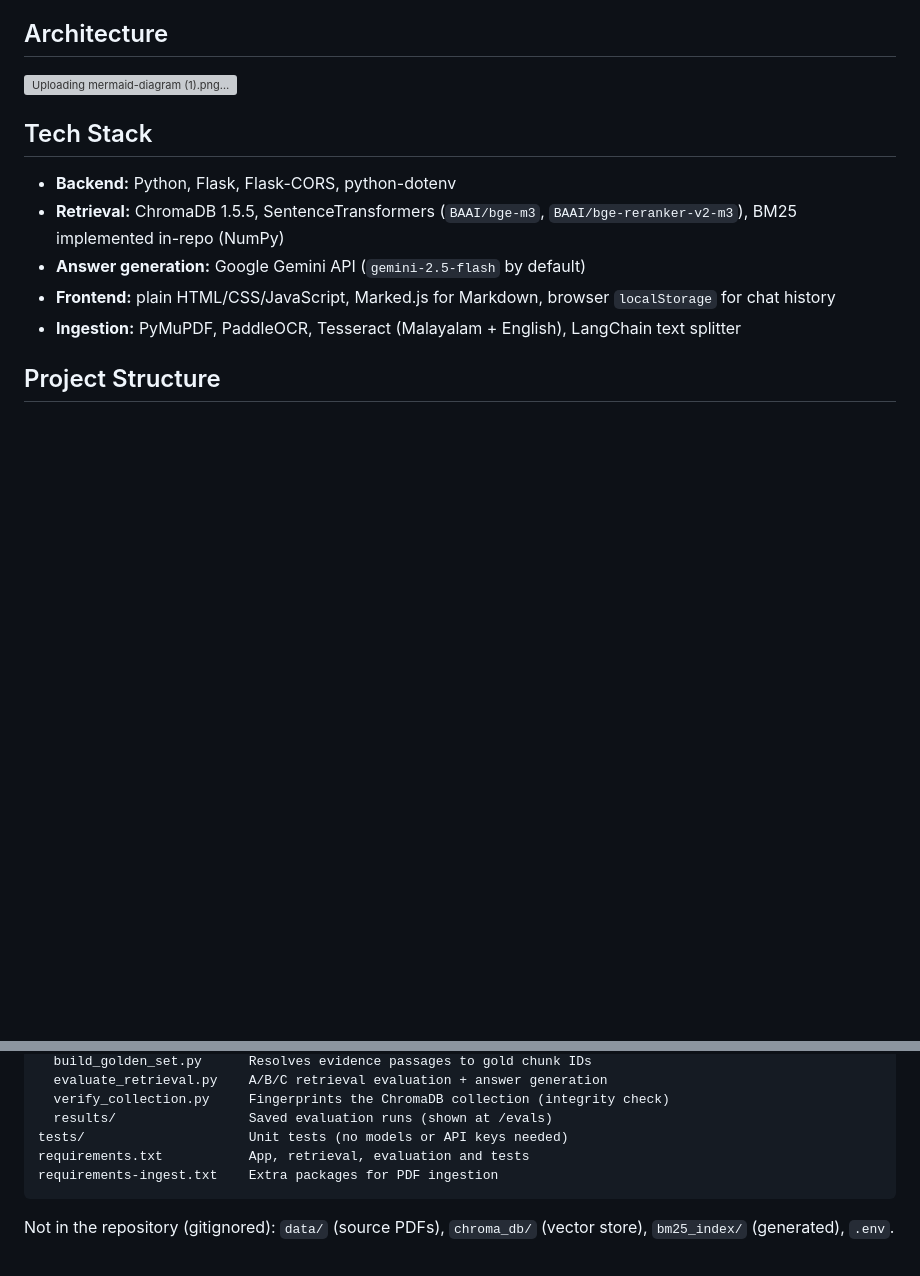
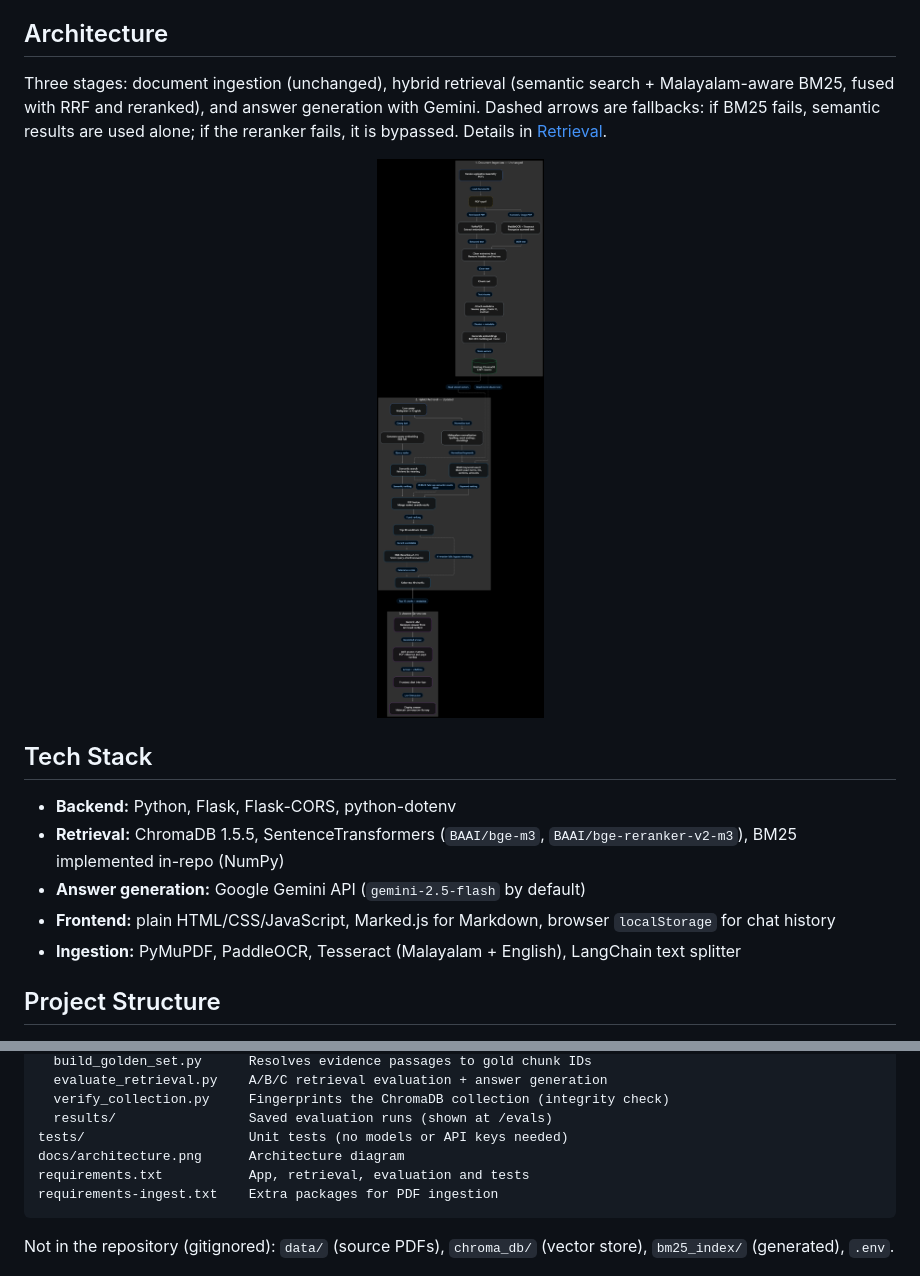
Before and after one commit to Adithya6ramesh/Niyamadharshini, a Markdown page: readme.md, 2 parts joined by grey strips. GitHub-like rendering; pictures changed too: docs/architecture.png (added); blank space fills up the shorter version; grey boxes are pictures that could not be loaded.

Commit message:
add: updated architecture diagram to README
Replaces the original dense-only diagram with the current pipeline:
ingestion, hybrid retrieval (semantic + BM25, RRF, reranking, fallbacks)
and Gemini answer generation. Stored in docs/architecture.png.

Co-Authored-By: Claude Opus 5.5 <noreply@anthropic.com>

````diff
--- a/readme.md
+++ b/readme.md
@@ -33,7 +33,11 @@ The prompt instructs Gemini to use only the retrieved context, explain the legal
 
 ## Architecture
 
-![Uploading mermaid-diagram (1).png…]()
+Three stages: document ingestion (unchanged), hybrid retrieval (semantic search + Malayalam-aware BM25, fused with RRF and reranked), and answer generation with Gemini. Dashed arrows are fallbacks: if BM25 fails, semantic results are used alone; if the reranker fails, it is bypassed. Details in [Retrieval](#retrieval).
+
+<p align="center">
+  <img src="docs/architecture.png" alt="Niyamadarshini architecture: document ingestion into ChromaDB, hybrid retrieval with semantic search, BM25 and RRF fusion, BGE reranking of the top 30 candidates, and Gemini answer generation with cited PDF pages" width="600" />
+</p>
 
 ## Tech Stack
 
@@ -69,6 +73,7 @@ eval/
   verify_collection.py     Fingerprints the ChromaDB collection (integrity check)
   results/                 Saved evaluation runs (shown at /evals)
 tests/                     Unit tests (no models or API keys needed)
+docs/architecture.png      Architecture diagram
 requirements.txt           App, retrieval, evaluation and tests
 requirements-ingest.txt    Extra packages for PDF ingestion
 ```
````
